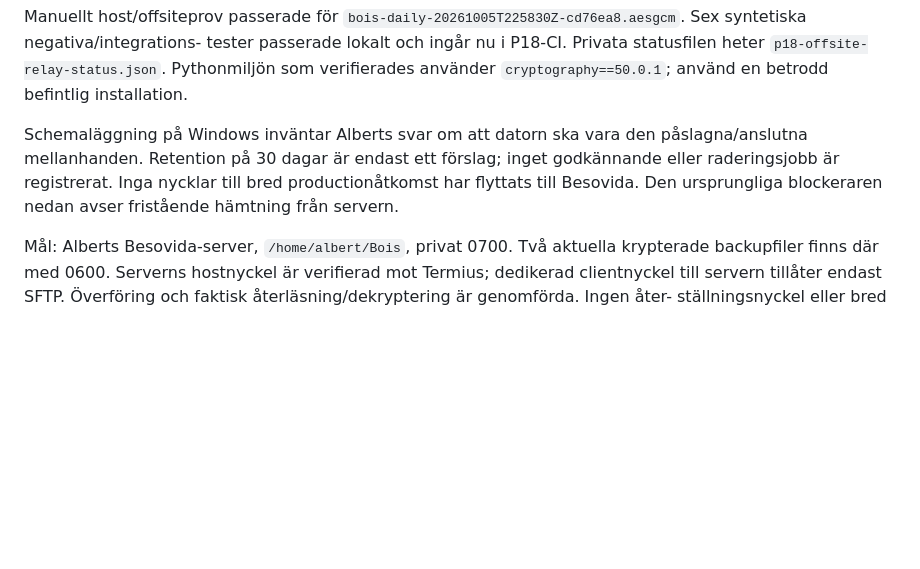
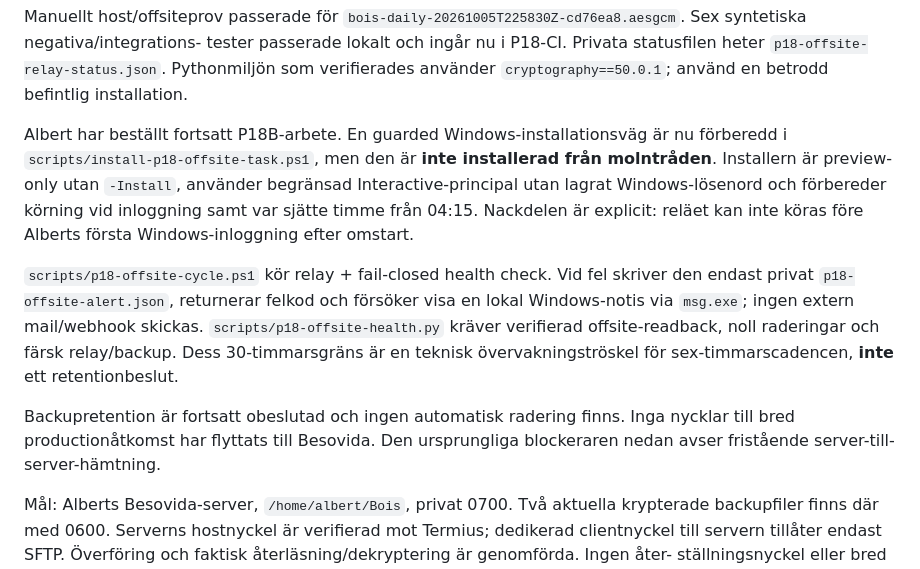
Before and after one commit to AlbertAndersson/Tran-s-bois, a Markdown page: docs/P18-BACKUP-OPERATIONS.md, the part around the change. Rendered like a GitHub page; blank space fills up the shorter version.

Commit message:
P18B: document guarded Windows scheduling and health checks

```diff
--- a/docs/P18-BACKUP-OPERATIONS.md
+++ b/docs/P18-BACKUP-OPERATIONS.md
@@ -73,11 +73,24 @@ tester passerade lokalt och ingår nu i P18-CI. Privata statusfilen heter
 `p18-offsite-relay-status.json`. Pythonmiljön som verifierades använder
 `cryptography==50.0.1`; använd en betrodd befintlig installation.
 
-Schemaläggning på Windows inväntar Alberts svar om att datorn ska vara den
-påslagna/anslutna mellanhanden. Retention på 30 dagar är endast ett förslag;
-inget godkännande eller raderingsjobb är registrerat. Inga nycklar till bred
-productionåtkomst har flyttats till Besovida. Den ursprungliga blockeraren
-nedan avser fristående hämtning från servern.
+Albert har beställt fortsatt P18B-arbete. En guarded Windows-installationsväg
+är nu förberedd i `scripts/install-p18-offsite-task.ps1`, men den är **inte
+installerad från molntråden**. Installern är preview-only utan `-Install`,
+använder begränsad Interactive-principal utan lagrat Windows-lösenord och
+förbereder körning vid inloggning samt var sjätte timme från 04:15. Nackdelen
+är explicit: reläet kan inte köras före Alberts första Windows-inloggning efter
+omstart.
+
+`scripts/p18-offsite-cycle.ps1` kör relay + fail-closed health check. Vid fel
+skriver den endast privat `p18-offsite-alert.json`, returnerar felkod och försöker
+visa en lokal Windows-notis via `msg.exe`; ingen extern mail/webhook skickas.
+`scripts/p18-offsite-health.py` kräver verifierad offsite-readback, noll
+raderingar och färsk relay/backup. Dess 30-timmarsgräns är en teknisk
+övervakningströskel för sex-timmarscadencen, **inte** ett retentionbeslut.
+
+Backupretention är fortsatt obeslutad och ingen automatisk radering finns.
+Inga nycklar till bred productionåtkomst har flyttats till Besovida. Den
+ursprungliga blockeraren nedan avser fristående server-till-server-hämtning.
 
 Mål: Alberts Besovida-server, `/home/albert/Bois`, privat 0700. Två aktuella
 krypterade backupfiler finns där med 0600. Serverns hostnyckel är verifierad
```
